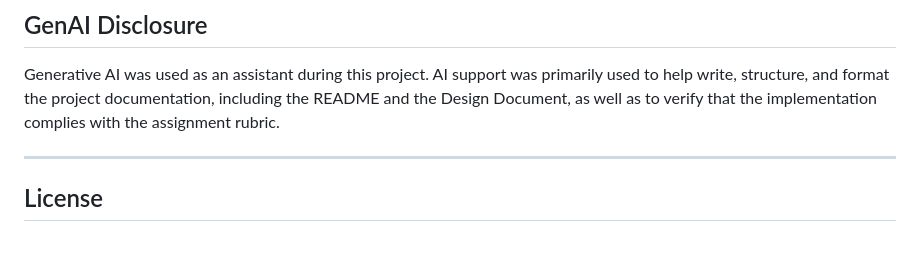
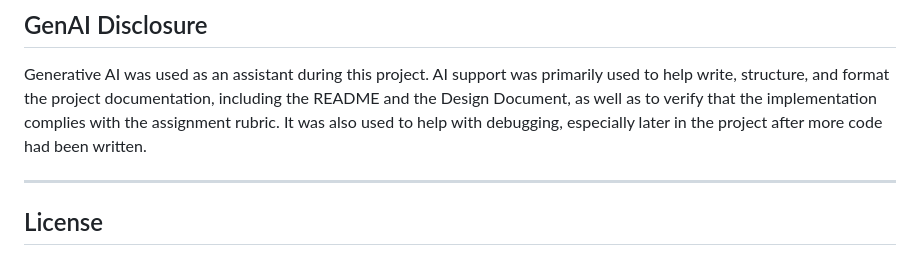
Before and after one commit to wuhong4088/Refrigerator-Saver, a Markdown page: README.md, the part around the change. Rendered like a GitHub page.

Commit message:
logan added some updates

```diff
--- a/README.md
+++ b/README.md
@@ -115,6 +115,7 @@ The design document is available in [DESIGN.md](file:///Users/hung/Desktop/git/R
 ## GenAI Disclosure
 
 Generative AI was used as an assistant during this project. AI support was primarily used to help write, structure, and format the project documentation, including the README and the Design Document, as well as to verify that the implementation complies with the assignment rubric.
+It was also used to help with debugging, especially later in the project after more code had been written.
 
 ---
 
```
